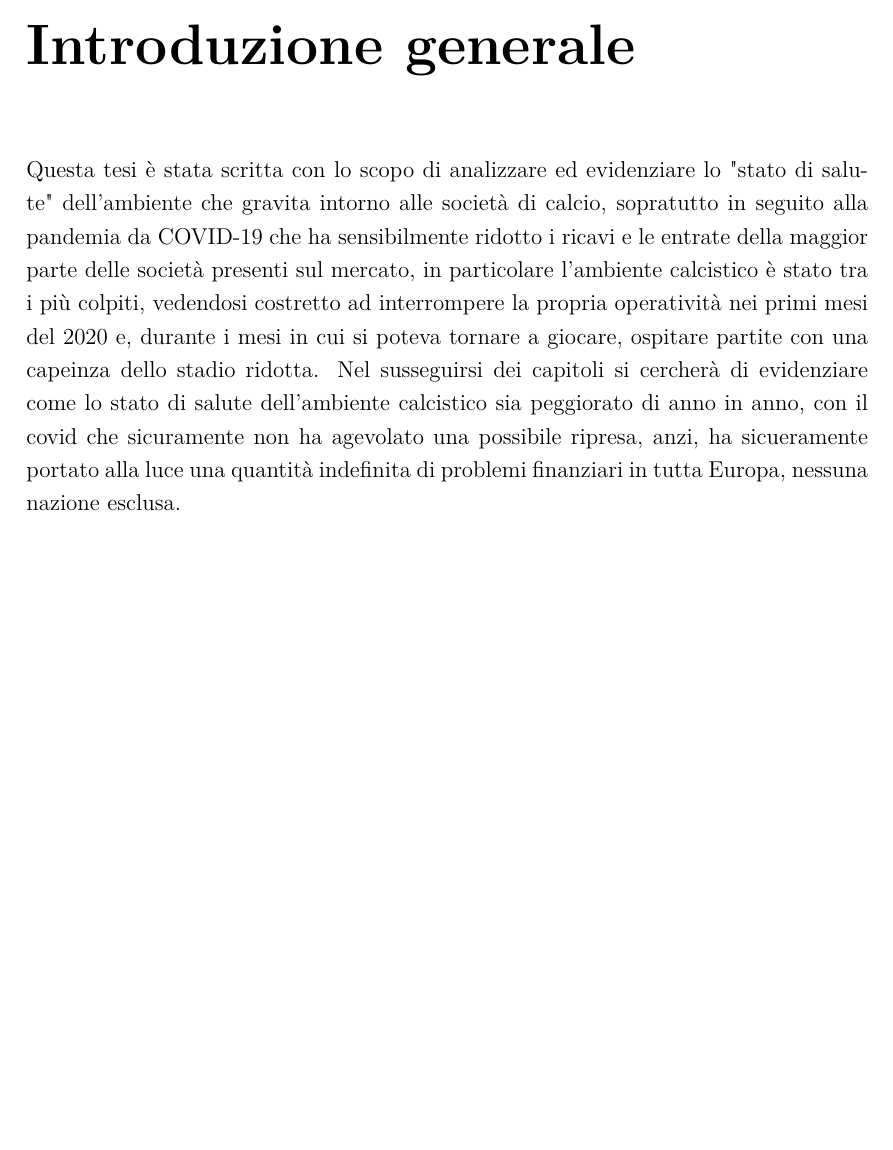
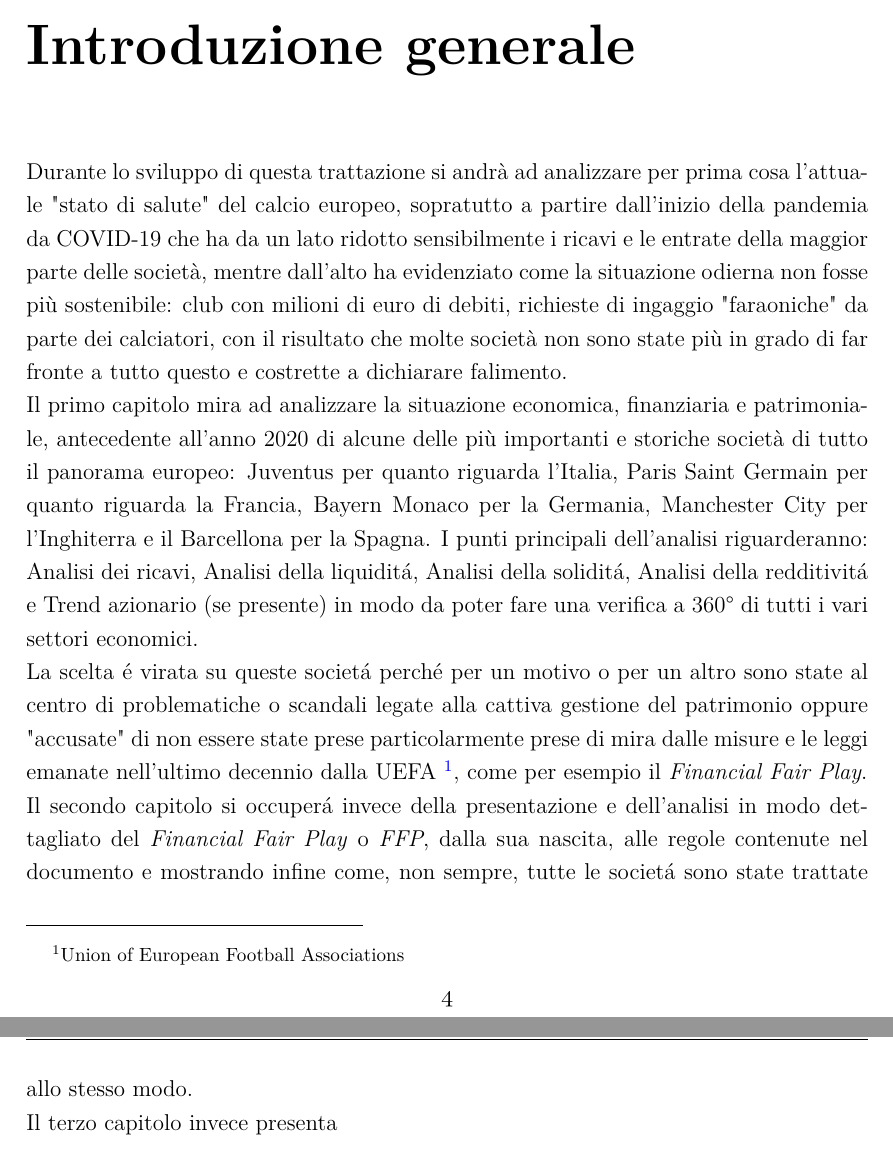
Before and after one commit to riccardo-borgo/Lo-stato-di-salute-del-Calcio-pre-e-post-COVID-19, a LaTeX thesis (prova.tex): part of page 5 of 9 before the commit and two parts of pages 5 and 6 of 10 after it, the two joined at a grey line, cut so that both start at the same text, the shorter picture padded with empty space. Compiled offline with pdfLaTeX.

Commit message:
prova commit con vs

```diff
--- a/prova.tex
+++ b/prova.tex
@@ -51,16 +51,24 @@
 
 %\part{Prima Parte}
 \chapter{Introduzione generale}
-Questa tesi è stata scritta con lo scopo di analizzare ed evidenziare lo "stato di salute"
-dell'ambiente che gravita intorno alle societ\`a di calcio, sopratutto in seguito alla
-pandemia da COVID-19 che ha sensibilmente ridotto i ricavi e le entrate della maggior parte
-delle societ\`a presenti sul mercato, in particolare l'ambiente calcistico è stato tra i
-pi\`u colpiti, vedendosi costretto ad interrompere la propria operativit\`a nei primi mesi del 2020
-e, durante i mesi in cui si poteva tornare a giocare, ospitare partite con una capeinza dello stadio ridotta.
-Nel susseguirsi dei capitoli si cercher\`a di evidenziare come lo stato di salute dell'ambiente
-calcistico sia peggiorato di anno in anno, con il covid che sicuramente non ha agevolato una possibile
-ripresa, anzi, ha sicueramente portato alla luce una quantità indefinita di problemi finanziari in tutta Europa, nessuna nazione esclusa.
-
+Durante lo sviluppo di questa trattazione si andrà ad analizzare per prima cosa l'attuale "stato di salute"
+del calcio europeo, sopratutto a partire dall'inizio della
+pandemia da COVID-19 che ha da un lato ridotto sensibilmente i ricavi e le entrate della maggior parte
+delle societ\`a, mentre dall'alto ha evidenziato come la situazione odierna non fosse più sostenibile: club con milioni di euro di debiti,
+richieste di ingaggio "faraoniche" da parte dei calciatori, con il risultato che molte societ\`a non sono state pi\`u in grado di far fronte
+a tutto questo e costrette a dichiarare falimento.\\
+Il primo capitolo mira ad analizzare la situazione economica, finanziaria e patrimoniale, antecedente all'anno 2020 di alcune delle più
+importanti e storiche societ\`a di tutto il panorama europeo: Juventus per quanto riguarda l'Italia, Paris Saint Germain per quanto riguarda la
+Francia, Bayern Monaco per la Germania, Manchester City per l'Inghiterra e il Barcellona per la Spagna. I punti principali dell'analisi riguarderanno:
+Analisi dei ricavi, Analisi della liquidit\'a, Analisi della solidit\'a, Analisi della redditivit\'a e Trend azionario (se presente) in modo da
+poter fare una verifica a 360° di tutti i vari settori economici.\\
+La scelta \'e virata su queste societ\'a perch\'e per un motivo o per un altro sono state al centro di problematiche o scandali legate
+alla cattiva gestione del patrimonio oppure "accusate" di non essere state prese particolarmente prese di mira dalle misure e le leggi
+emanate nell'ultimo decennio dalla UEFA \footnote{ Union of European Football Associations}, come per esempio il \emph{Financial Fair Play}.\\
+Il secondo capitolo si occuper\'a invece della presentazione e dell'analisi in modo dettagliato del \emph{Financial Fair Play} o
+\emph{FFP}, dalla sua nascita, alle regole contenute nel documento e mostrando infine come, non sempre, tutte le societ\'a sono
+state trattate allo stesso modo.\\
+Il terzo capitolo invece presenta
 %\blankpagestyle{headings}
 
 %\lipsum[1-2]
```
Also changed, not shown: prova.pdf, 7 other files.
